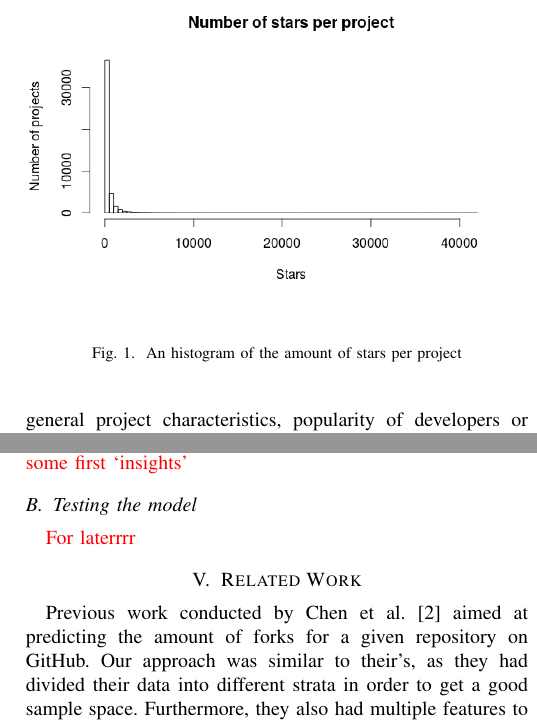
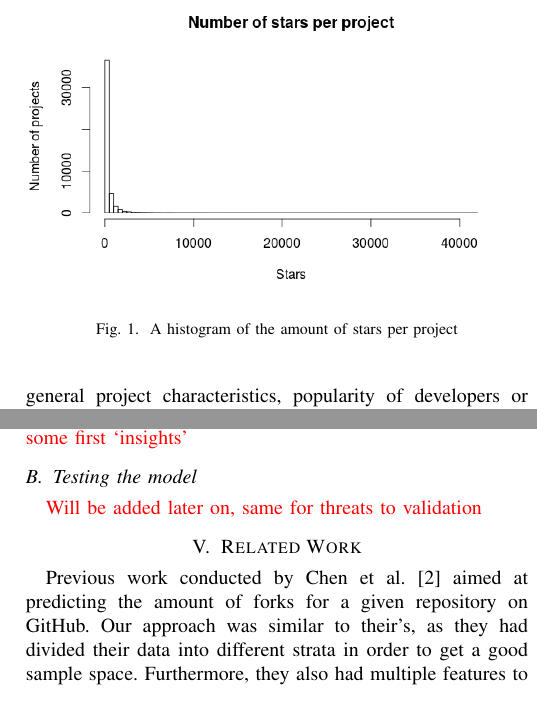
Before and after one commit to IN4334-group-1/assignment1, a LaTeX problem sheet (final-assignment/report/main.tex, which reads final-assignment/report/sections/methodology.tex, final-assignment/report/sections/results.tex): two parts of the columns of pages 2 and 3 of 3, joined at a grey line, cut so that both start at the same text. Compiled offline with pdfLaTeX.

Commit message:
updated figure reference and result todo

```diff
--- a/final-assignment/report/sections/methodology.tex
+++ b/final-assignment/report/sections/methodology.tex
@@ -22,8 +22,8 @@
 
         \begin{figure}
             \includegraphics[width=250pt]{figures/star-distribution}
+            \caption{A histogram of the amount of stars per project}
             \label{fig:star-distribution-plot}
-            \caption{An histogram of the amount of stars per project}
         \end{figure}
         %\todo{
         %    \begin{itemize}
--- a/final-assignment/report/sections/results.tex
+++ b/final-assignment/report/sections/results.tex
@@ -3,4 +3,4 @@
     \todo{Add as much graphical content as possible here, maybe some first `insights'}
 
     \subsection{Testing the model}
-        \todo{For laterrrr}
+        \todo{Will be added later on, same for threats to validation}
```
